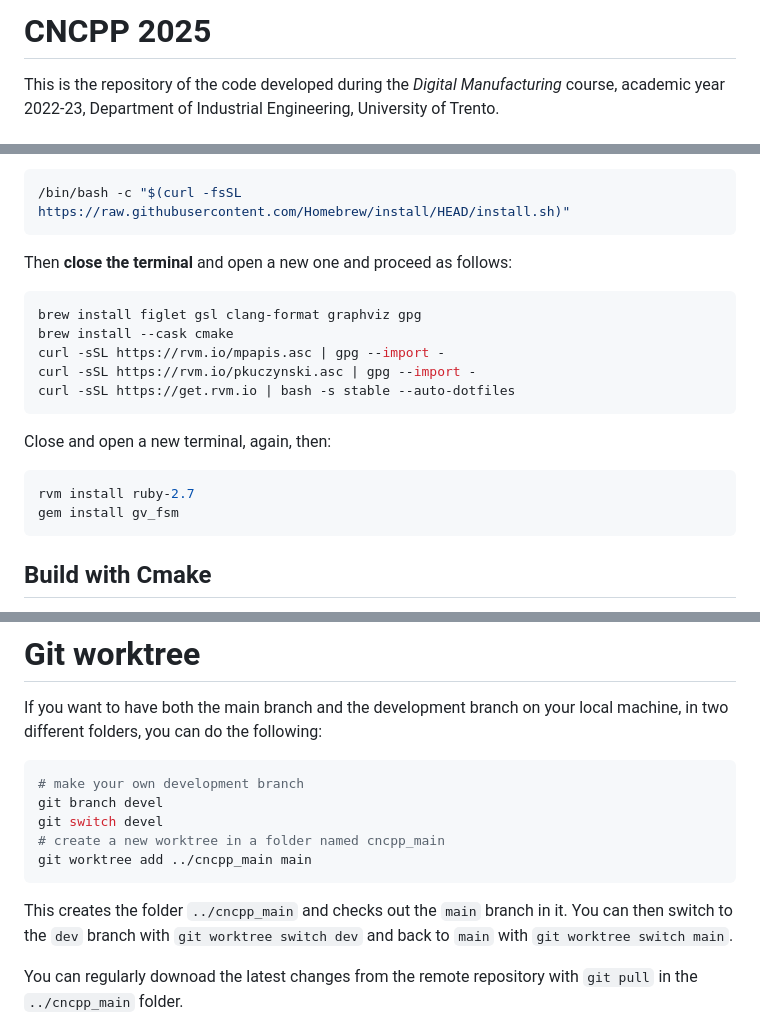
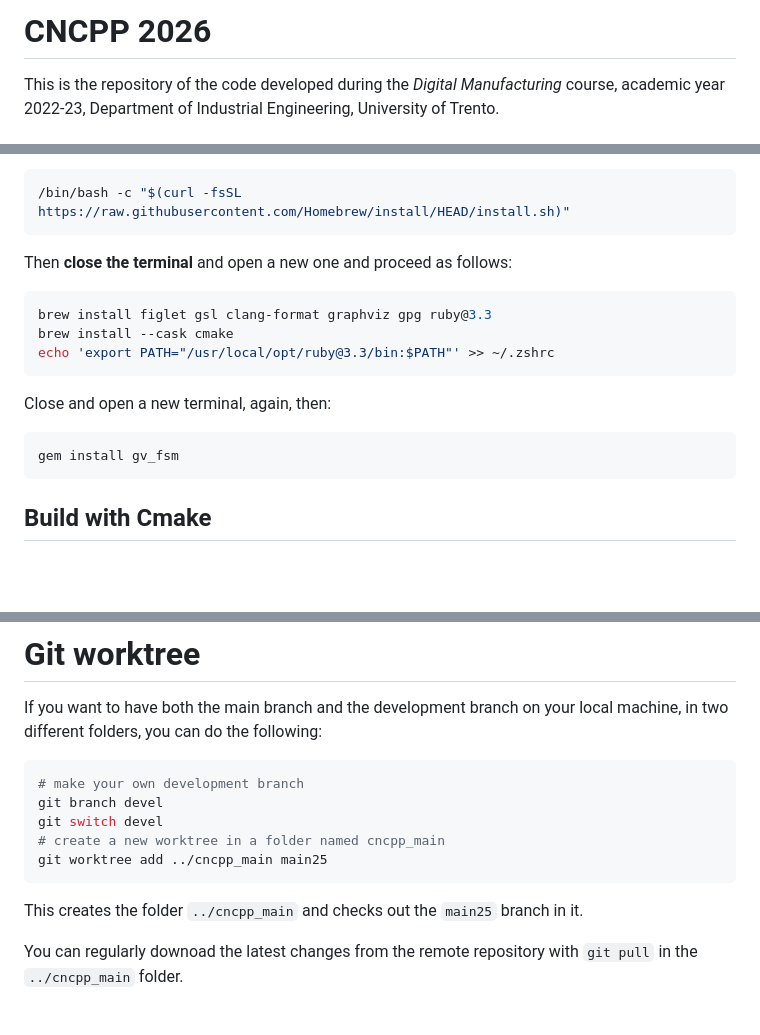
Before and after one commit to pbosetti/cncpp, a Markdown page: README.md, 3 parts joined by grey strips. GitHub-like rendering; blank space fills up the shorter version.

````diff
--- a/README.md
+++ b/README.md
@@ -1,4 +1,4 @@
-# CNCPP 2025
+# CNCPP 2026
 
 This is the repository of the code developed during the _Digital Manufacturing_ course, academic year 2022-23, Department of Industrial Engineering, University of Trento.
 
@@ -85,17 +85,14 @@ On MacOS, the command equivalent to `apt` is `brew`: you have to install it by f
 Then **close the terminal** and open a new one and proceed as follows:
 
 ```sh
-brew install figlet gsl clang-format graphviz gpg
+brew install figlet gsl clang-format graphviz gpg ruby@3.3
 brew install --cask cmake
-curl -sSL https://rvm.io/mpapis.asc | gpg --import -
-curl -sSL https://rvm.io/pkuczynski.asc | gpg --import -
-curl -sSL https://get.rvm.io | bash -s stable --auto-dotfiles
+echo 'export PATH="/usr/local/opt/ruby@3.3/bin:$PATH"' >> ~/.zshrc
 ```
 
 Close and open a new terminal, again, then:
 
 ```sh
-rvm install ruby-2.7
 gem install gv_fsm
 ```
 
@@ -135,10 +132,10 @@ If you want to have both the main branch and the development branch on your loca
 git branch devel
 git switch devel
 # create a new worktree in a folder named cncpp_main
-git worktree add ../cncpp_main main
+git worktree add ../cncpp_main main25
 ```
 
-This creates the folder `../cncpp_main` and checks out the `main` branch in it. You can then switch to the `dev` branch with `git worktree switch dev` and back to `main` with `git worktree switch main`.
+This creates the folder `../cncpp_main` and checks out the `main25` branch in it.
 
 You can regularly downoad the latest changes from the remote repository with `git pull` in the `../cncpp_main` folder.
 
````
